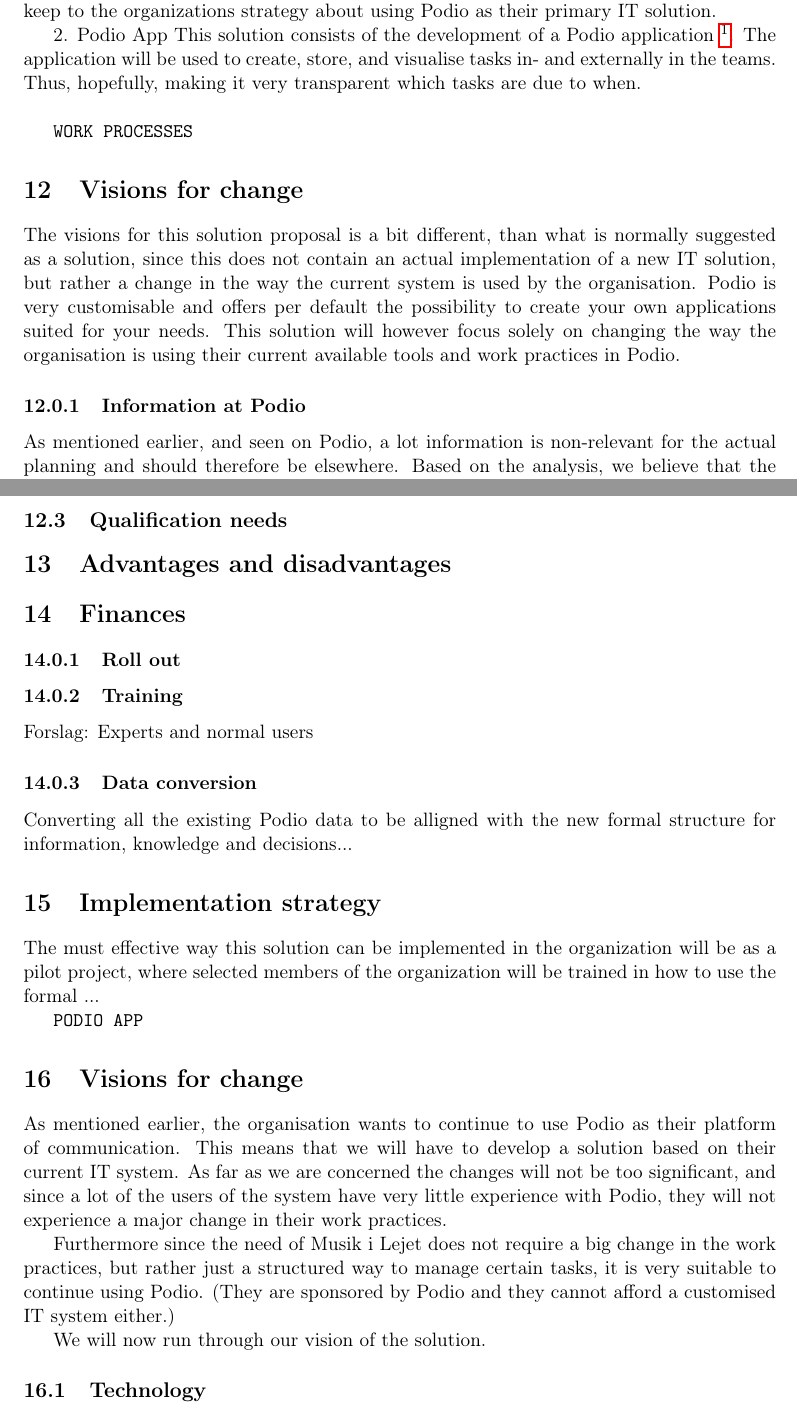
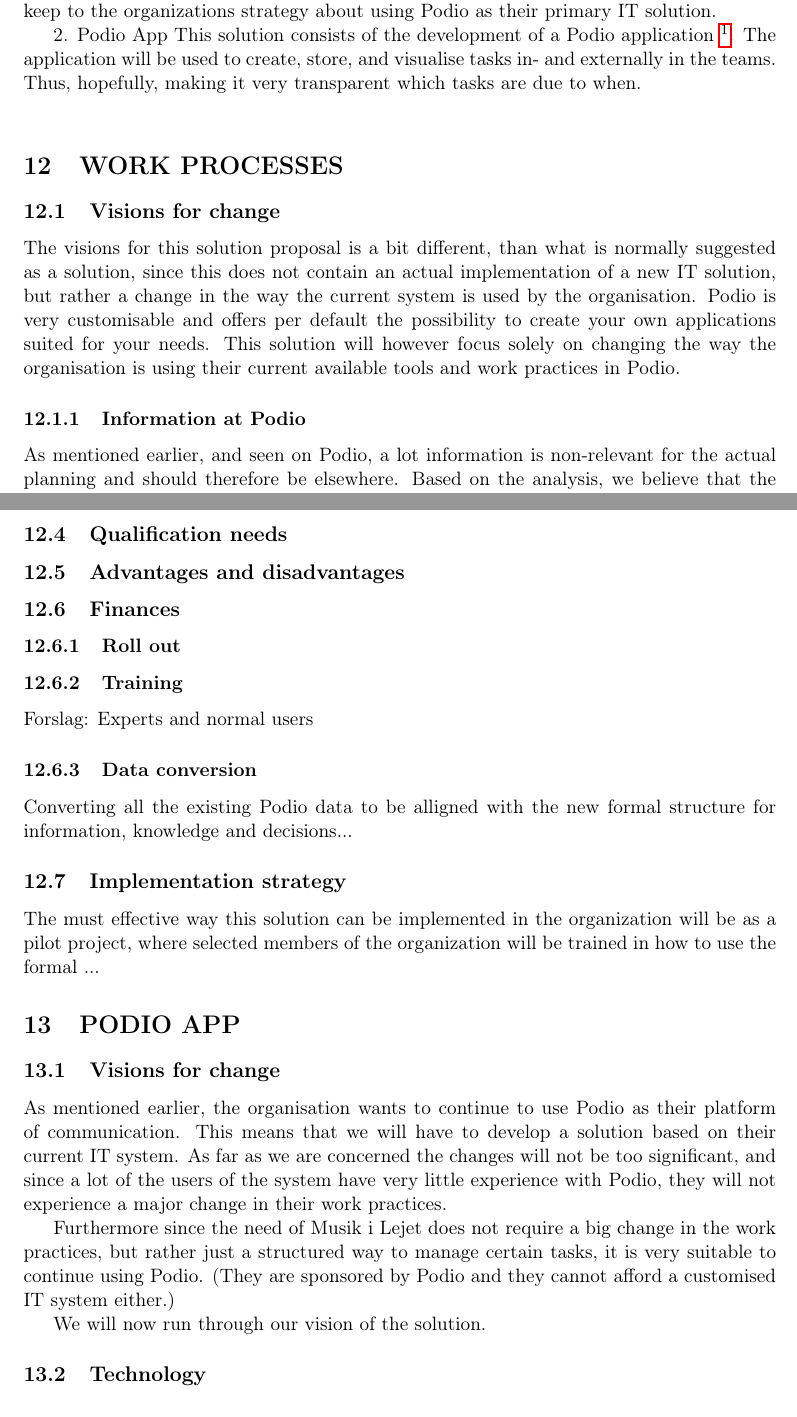
Before and after one commit to czepluch/MiL, a LaTeX document (report/report.tex, which reads report/Innovation/innovation.tex): two parts of pages 13 and 15 of 43, joined at a grey line, cut so that both start at the same text. Compiled offline with pdfLaTeX.

Commit message:
fixed structure in innovation

```diff
--- a/report/Innovation/innovation.tex
+++ b/report/Innovation/innovation.tex
@@ -19,8 +19,8 @@
 The application will be used to create, store, and visualise tasks in- and externally in the teams.
 Thus, hopefully, making it very transparent which tasks are due to when.\\
 
-\texttt{WORK PROCESSES}
-\section{Visions for change}
+\section{WORK PROCESSES}
+\subsection{Visions for change}
 The visions for this solution proposal is a bit different, than what is normally suggested as a
 solution, since this does not contain an actual implementation of a new IT solution, but rather a
 change in the way the current system is used by the organisation.
@@ -66,9 +66,9 @@
 
 \subsection{Qualification needs}
 
-\section{Advantages and disadvantages}
+\subsection{Advantages and disadvantages}
 
-\section{Finances}
+\subsection{Finances}
 
 \subsubsection{Roll out}
 
@@ -77,13 +77,13 @@
 \subsubsection{Data conversion}
 Converting all the existing Podio data to be alligned with the new formal structure for information, knowledge and decisions...
 
-\section{Implementation strategy}
+\subsection{Implementation strategy}
 The must effective way this solution can be implemented in the organization will be as a pilot project, where selected members of the organization will be trained in how to use the formal ...
 
 
 
-\texttt{PODIO APP}
-\section{Visions for change}
+\section{PODIO APP}
+\subsection{Visions for change}
 As mentioned earlier, the organisation wants to continue to use Podio as their platform of
 communication. This means that we will have to develop a solution based on their current IT system.
 As far as we are concerned the changes will not be too significant, and since a lot of the users of
```
Also changed, not shown: report/Innovation/innovation.tex (6 more changed lines).
